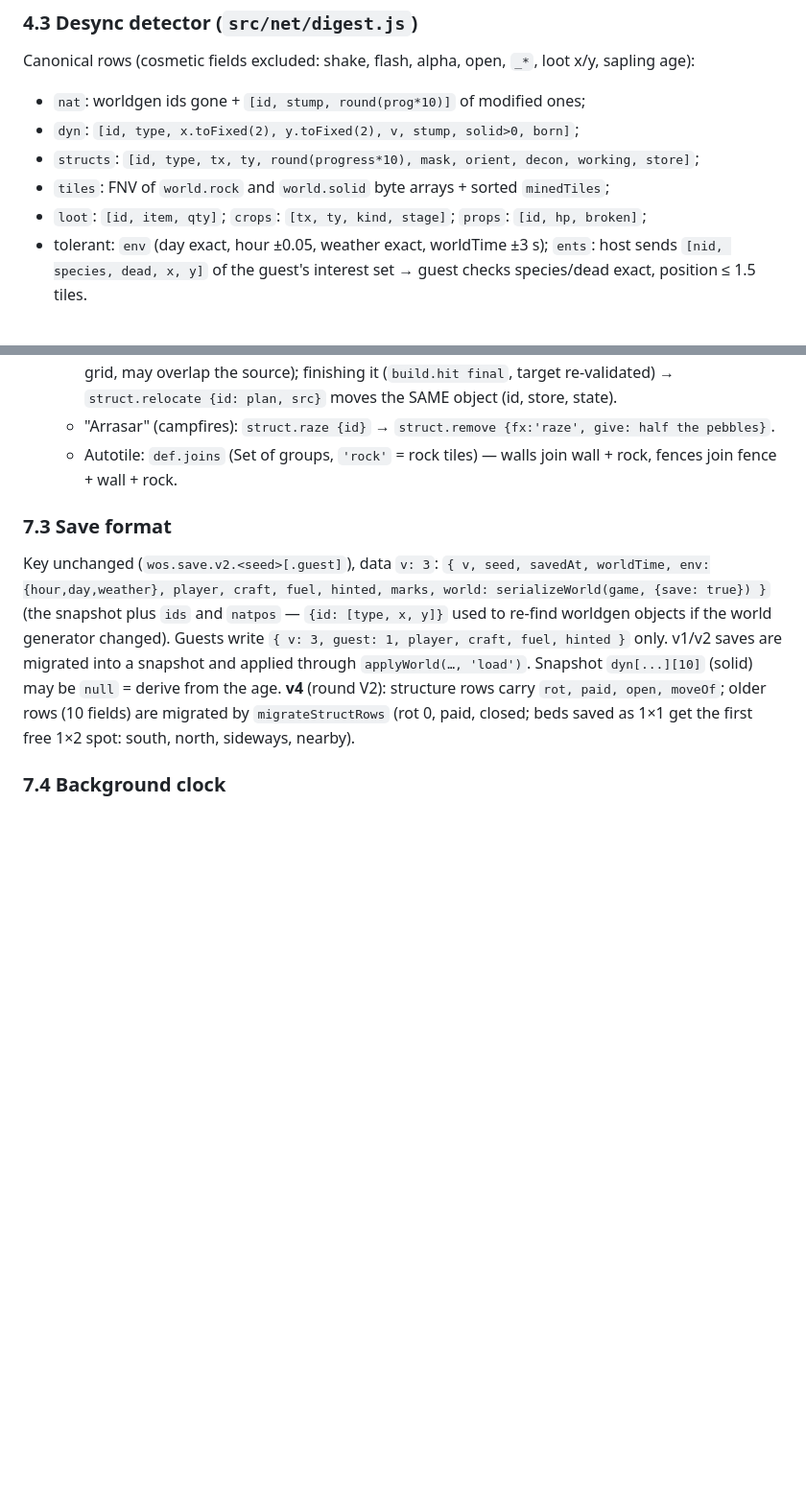
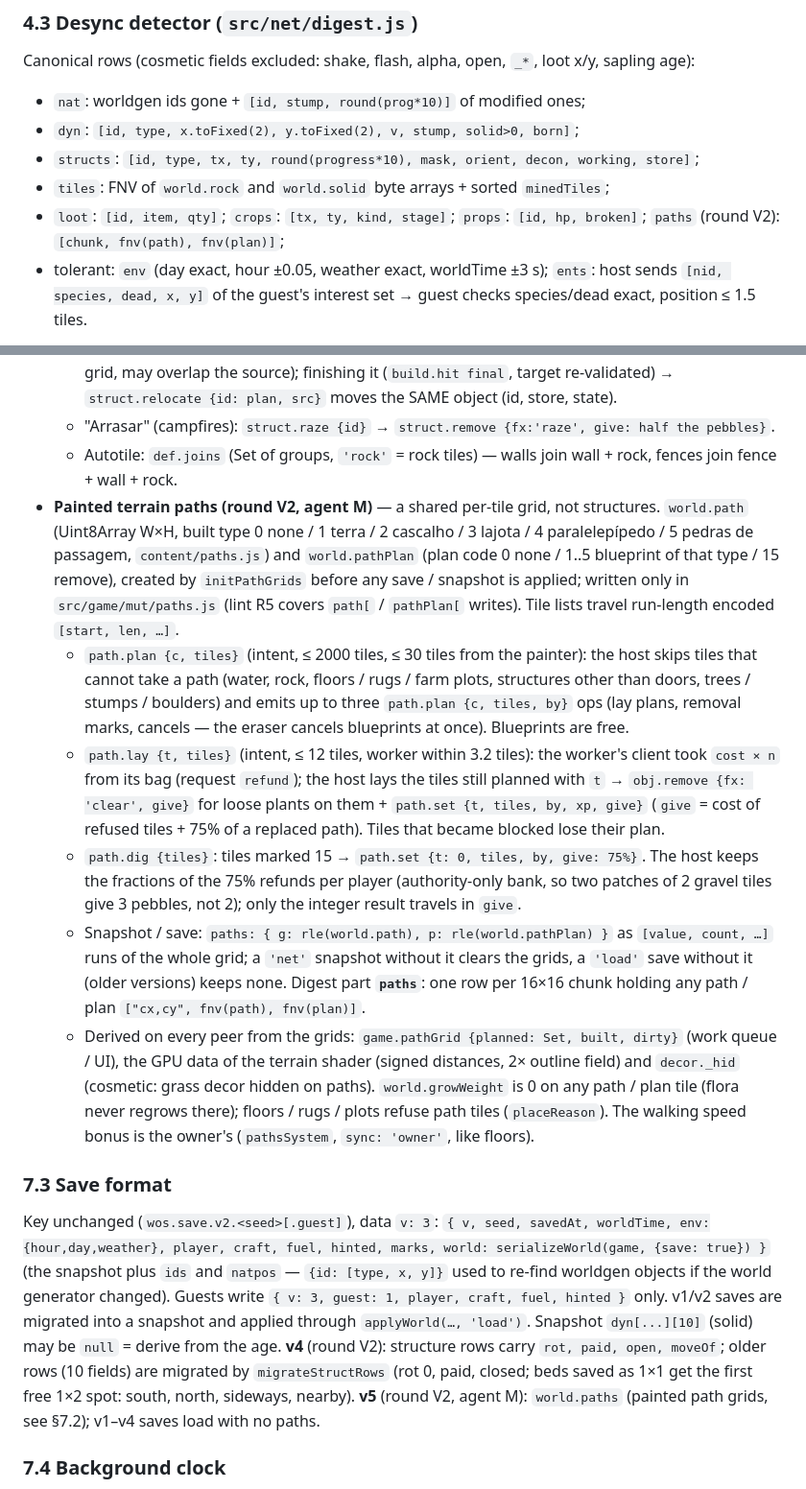
Before and after one commit to jay15963/WOS, a Markdown page: docs/SYNC.md, 2 parts joined by grey strips. Shown at 96% size. GitHub-like rendering; blank space fills up the shorter version.

Commit message:
Docs: caminhos pintados (grade, ops, snapshot, digest, save v5, render)
Co-Authored-By: Claude Opus 5.5 <noreply@anthropic.com>

```diff
--- a/docs/SYNC.md
+++ b/docs/SYNC.md
@@ -687,7 +687,7 @@ Canonical rows (cosmetic fields excluded: shake, flash, alpha, open, `_*`, loot
 - `dyn`: `[id, type, x.toFixed(2), y.toFixed(2), v, stump, solid>0, born]`;
 - `structs`: `[id, type, tx, ty, round(progress*10), mask, orient, decon, working, store]`;
 - `tiles`: FNV of `world.rock` and `world.solid` byte arrays + sorted `minedTiles`;
-- `loot`: `[id, item, qty]`; `crops`: `[tx, ty, kind, stage]`; `props`: `[id, hp, broken]`;
+- `loot`: `[id, item, qty]`; `crops`: `[tx, ty, kind, stage]`; `props`: `[id, hp, broken]`; `paths` (round V2): `[chunk, fnv(path), fnv(plan)]`;
 - tolerant: `env` (day exact, hour ±0.05, weather exact, worldTime ±3 s); `ents`: host sends
   `[nid, species, dead, x, y]` of the guest's interest set → guest checks species/dead exact, position ≤ 1.5 tiles.
 
@@ -951,6 +951,25 @@ differs from the design text above, the code is described here (this section win
     finishing it (`build.hit final`, target re-validated) → `struct.relocate {id: plan, src}` moves the SAME object (id, store, state).
   - "Arrasar" (campfires): `struct.raze {id}` → `struct.remove {fx:'raze', give: half the pebbles}`.
   - Autotile: `def.joins` (Set of groups, `'rock'` = rock tiles) — walls join wall + rock, fences join fence + wall + rock.
+- **Painted terrain paths (round V2, agent M)** — a shared per-tile grid, not structures. `world.path` (Uint8Array W×H, built type
+  0 none / 1 terra / 2 cascalho / 3 lajota / 4 paralelepípedo / 5 pedras de passagem, `content/paths.js`) and `world.pathPlan` (plan
+  code 0 none / 1..5 blueprint of that type / 15 remove), created by `initPathGrids` before any save / snapshot is applied; written only
+  in `src/game/mut/paths.js` (lint R5 covers `path[` / `pathPlan[` writes). Tile lists travel run-length encoded `[start, len, …]`.
+  - `path.plan {c, tiles}` (intent, ≤ 2000 tiles, ≤ 30 tiles from the painter): the host skips tiles that cannot take a path (water,
+    rock, floors / rugs / farm plots, structures other than doors, trees / stumps / boulders) and emits up to three `path.plan {c, tiles,
+    by}` ops (lay plans, removal marks, cancels — the eraser cancels blueprints at once). Blueprints are free.
+  - `path.lay {t, tiles}` (intent, ≤ 12 tiles, worker within 3.2 tiles): the worker's client took `cost × n` from its bag (request
+    `refund`); the host lays the tiles still planned with `t` → `obj.remove {fx: 'clear', give}` for loose plants on them + `path.set
+    {t, tiles, by, xp, give}` (`give` = cost of refused tiles + 75% of a replaced path). Tiles that became blocked lose their plan.
+  - `path.dig {tiles}`: tiles marked 15 → `path.set {t: 0, tiles, by, give: 75%}`. The host keeps the fractions of the 75% refunds per
+    player (authority-only bank, so two patches of 2 gravel tiles give 3 pebbles, not 2); only the integer result travels in `give`.
+  - Snapshot / save: `paths: { g: rle(world.path), p: rle(world.pathPlan) }` as `[value, count, …]` runs of the whole grid; a `'net'`
+    snapshot without it clears the grids, a `'load'` save without it (older versions) keeps none. Digest part **`paths`**: one row per
+    16×16 chunk holding any path / plan `["cx,cy", fnv(path), fnv(plan)]`.
+  - Derived on every peer from the grids: `game.pathGrid {planned: Set, built, dirty}` (work queue / UI), the GPU data of the terrain
+    shader (signed distances, 2× outline field) and `decor._hid` (cosmetic: grass decor hidden on paths). `world.growWeight` is 0 on any
+    path / plan tile (flora never regrows there); floors / rugs / plots refuse path tiles (`placeReason`). The walking speed bonus is the
+    owner's (`pathsSystem`, `sync: 'owner'`, like floors).
 
 ### 7.3 Save format
 
@@ -959,7 +978,7 @@ fuel, hinted, marks, world: serializeWorld(game, {save: true}) }` (the snapshot
 re-find worldgen objects if the world generator changed). Guests write `{ v: 3, guest: 1, player, craft, fuel, hinted }` only.
 v1/v2 saves are migrated into a snapshot and applied through `applyWorld(…, 'load')`. Snapshot `dyn[...][10]` (solid) may be
 `null` = derive from the age. **v4** (round V2): structure rows carry `rot, paid, open, moveOf`; older rows (10 fields) are migrated by
-`migrateStructRows` (rot 0, paid, closed; beds saved as 1×1 get the first free 1×2 spot: south, north, sideways, nearby).
+`migrateStructRows` (rot 0, paid, closed; beds saved as 1×1 get the first free 1×2 spot: south, north, sideways, nearby). **v5** (round V2, agent M): `world.paths` (painted path grids, see §7.2); v1–v4 saves load with no paths.
 
 ### 7.4 Background clock
 
```
Also changed, not shown: docs/ARCHITECTURE.md (+6 -0 lines).
